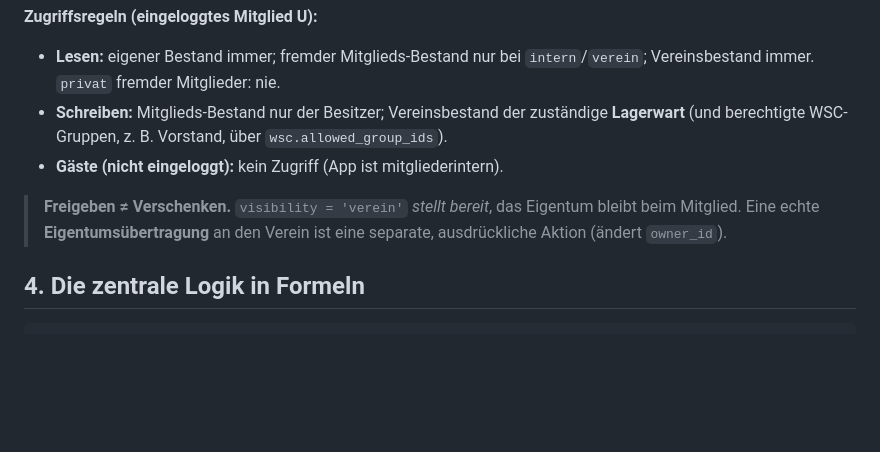
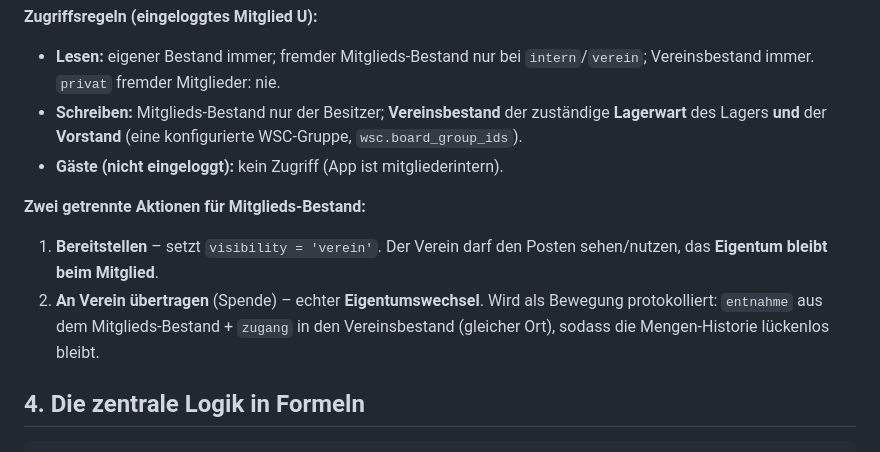
Before and after one commit to franzgil/BrickBank, a Markdown page: docs/KONZEPT-2.0.md, the part around the change. Rendered like a GitHub page; blank space fills up the shorter version.

Commit message:
Konzept 2.0: Freigabe als zwei Aktionen + Schreibrechte Verein (Lagerwart+Vorstand)
- Bereitstellen (visibility=verein) vs. Eigentumsübertragung (entnahme+zugang)
- Vereinsbestand bearbeiten: Lagerwart + Vorstand (wsc.board_group_ids)

```diff
--- a/docs/KONZEPT-2.0.md
+++ b/docs/KONZEPT-2.0.md
@@ -220,14 +220,17 @@ ALTER TABLE bb_location
 **Zugriffsregeln (eingeloggtes Mitglied U):**
 - **Lesen:** eigener Bestand immer; fremder Mitglieds-Bestand nur bei
   `intern`/`verein`; Vereinsbestand immer. `privat` fremder Mitglieder: nie.
-- **Schreiben:** Mitglieds-Bestand nur der Besitzer; Vereinsbestand der
-  zuständige **Lagerwart** (und berechtigte WSC-Gruppen, z. B. Vorstand, über
-  `wsc.allowed_group_ids`).
+- **Schreiben:** Mitglieds-Bestand nur der Besitzer; **Vereinsbestand** der
+  zuständige **Lagerwart** des Lagers **und** der **Vorstand** (eine
+  konfigurierte WSC-Gruppe, `wsc.board_group_ids`).
 - **Gäste (nicht eingeloggt):** kein Zugriff (App ist mitgliederintern).
 
-> **Freigeben ≠ Verschenken.** `visibility = 'verein'` *stellt bereit*, das
-> Eigentum bleibt beim Mitglied. Eine echte **Eigentumsübertragung** an den
-> Verein ist eine separate, ausdrückliche Aktion (ändert `owner_id`).
+**Zwei getrennte Aktionen für Mitglieds-Bestand:**
+1. **Bereitstellen** – setzt `visibility = 'verein'`. Der Verein darf den Posten
+   sehen/nutzen, das **Eigentum bleibt beim Mitglied**.
+2. **An Verein übertragen** (Spende) – echter **Eigentumswechsel**. Wird als
+   Bewegung protokolliert: `entnahme` aus dem Mitglieds-Bestand + `zugang` in den
+   Vereinsbestand (gleicher Ort), sodass die Mengen-Historie lückenlos bleibt.
 
 ## 4. Die zentrale Logik in Formeln
 
```
